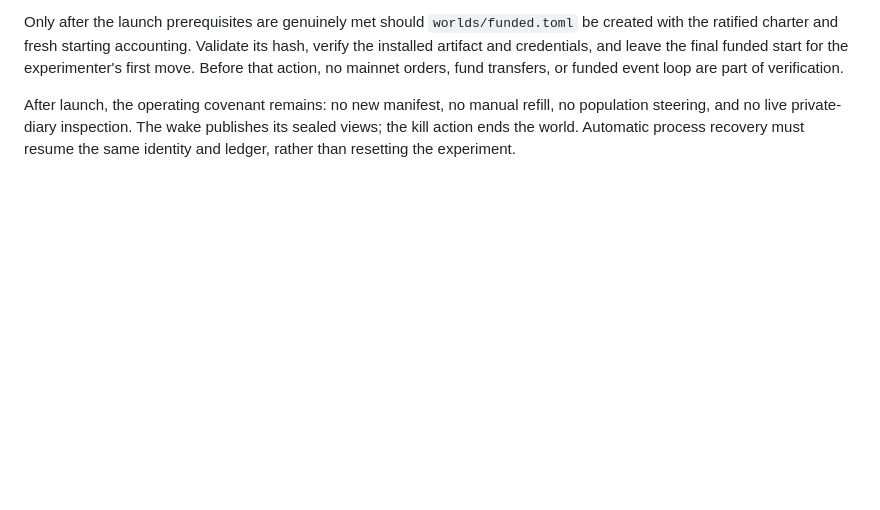
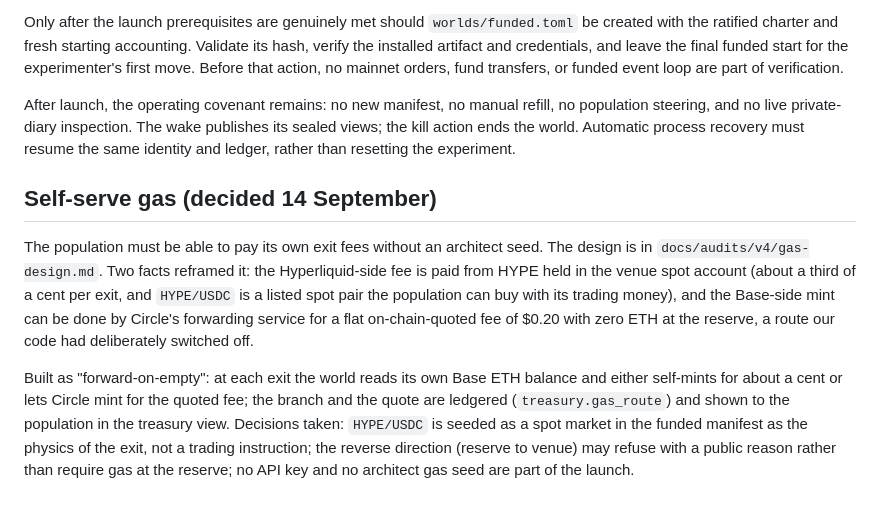
Before and after one commit to isaacentebi/FactoryLab, a Markdown page: docs/launch-decisions.md, the part around the change. Drawn GitHub-style; blank space fills up the shorter version.

Commit message:
Record the self-serve gas design and decisions; cold audit brief for the outside reviewer
Co-Authored-By: Claude Fable 5.1 <noreply@anthropic.com>

```diff
--- a/docs/launch-decisions.md
+++ b/docs/launch-decisions.md
@@ -74,3 +74,20 @@ After launch, the operating covenant remains: no new manifest, no manual refill,
 no population steering, and no live private-diary inspection. The wake publishes
 its sealed views; the kill action ends the world. Automatic process recovery must
 resume the same identity and ledger, rather than resetting the experiment.
+
+## Self-serve gas (decided 14 September)
+
+The population must be able to pay its own exit fees without an architect seed. The
+design is in `docs/audits/v4/gas-design.md`. Two facts reframed it: the Hyperliquid-side fee
+is paid from HYPE held in the venue spot account (about a third of a cent per exit, and
+`HYPE/USDC` is a listed spot pair the population can buy with its trading money), and the
+Base-side mint can be done by Circle's forwarding service for a flat on-chain-quoted fee of
+$0.20 with zero ETH at the reserve, a route our code had deliberately switched off.
+
+Built as "forward-on-empty": at each exit the world reads its own Base ETH balance and
+either self-mints for about a cent or lets Circle mint for the quoted fee; the branch and
+the quote are ledgered (`treasury.gas_route`) and shown to the population in the treasury
+view. Decisions taken: `HYPE/USDC` is seeded as a spot market in the funded manifest as the
+physics of the exit, not a trading instruction; the reverse direction (reserve to venue)
+may refuse with a public reason rather than require gas at the reserve; no API key and no
+architect gas seed are part of the launch.
```
Also changed, not shown: 2 other files.
